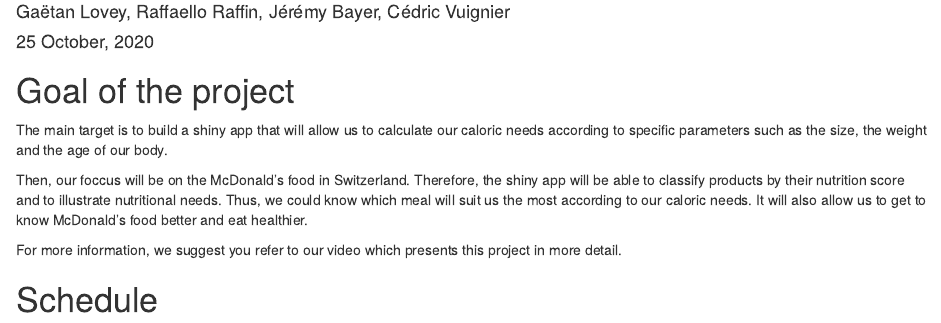
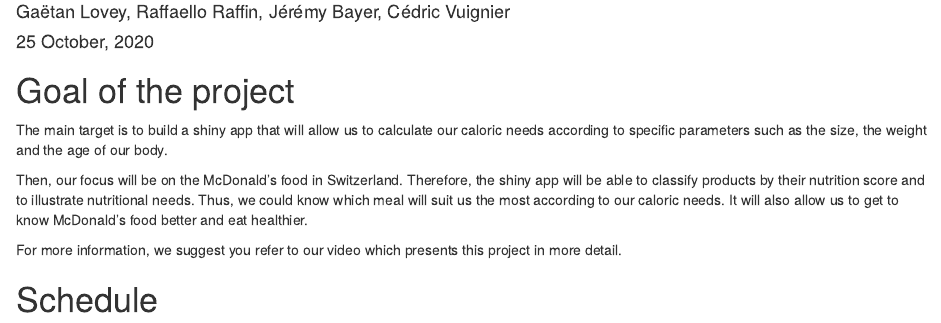
Before and after one commit to ptds2020/project-G1, an R Markdown document (project proposal.Rmd): the page in a window 1100 px wide, from 70 px down. Rendered offline with R 4.5, knitr and Pandoc, with nearby package versions; drawn as R Markdown's standard HTML page in place of the format the file asks for.

Commit message:
Improve goal of the project's part

```diff
--- a/project proposal.Rmd
+++ b/project proposal.Rmd
@@ -20,7 +20,7 @@ library(ggplot2)
 
 The main target is to build a shiny app that will allow us to calculate our caloric needs according to specific parameters such as the size, the weight and the age of our body.
 
-Then, our foccus will be on the McDonald's food in Switzerland. Therefore, the shiny app will be able to classify products by their nutrition score
+Then, our focus will be on the McDonald's food in Switzerland. Therefore, the shiny app will be able to classify products by their nutrition score
 and to illustrate nutritional needs. Thus, we could know which meal will suit us the most according to our caloric needs. It will also allow us to get to know McDonald's food better and eat healthier.
 
 For more information, we suggest you refer to our video which presents this project in more detail.
```
Also changed, not shown: project-proposal.html.
